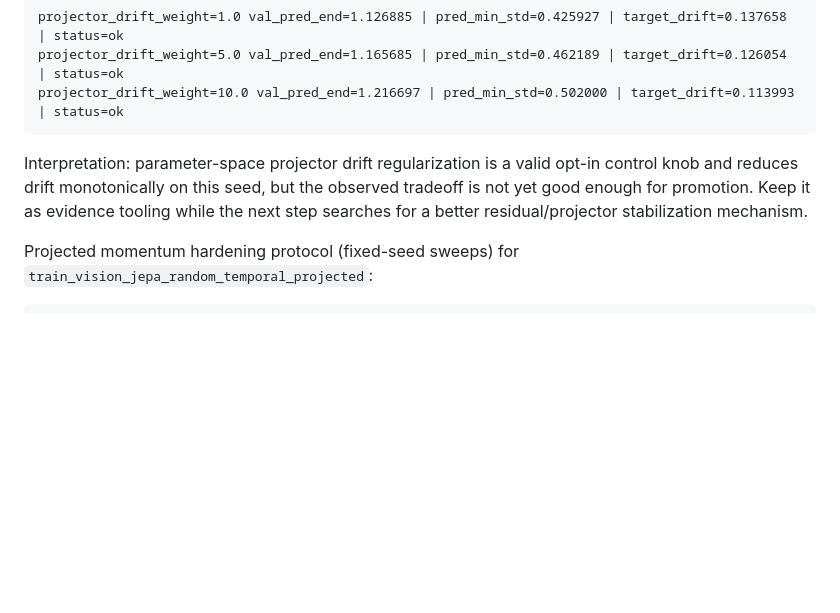
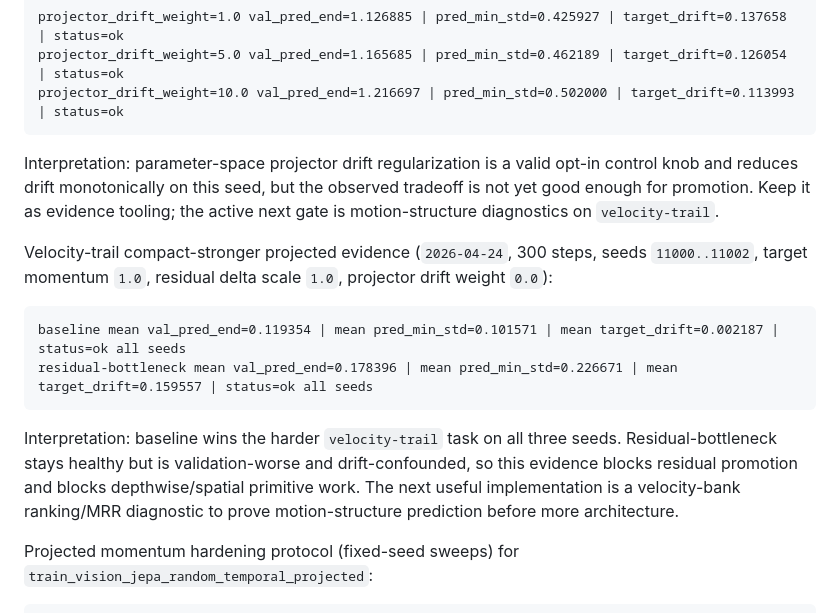
Before and after one commit to ChrisRPL/jepra, a Markdown page: README.md, the part around the change. GitHub-like rendering; blank space fills up the shorter version.

Commit message:
docs: record velocity trail sweep evidence

````diff
--- a/README.md
+++ b/README.md
@@ -131,7 +131,16 @@ projector_drift_weight=5.0 val_pred_end=1.165685 | pred_min_std=0.462189 | targe
 projector_drift_weight=10.0 val_pred_end=1.216697 | pred_min_std=0.502000 | target_drift=0.113993 | status=ok
 ```
 
-Interpretation: parameter-space projector drift regularization is a valid opt-in control knob and reduces drift monotonically on this seed, but the observed tradeoff is not yet good enough for promotion. Keep it as evidence tooling while the next step searches for a better residual/projector stabilization mechanism.
+Interpretation: parameter-space projector drift regularization is a valid opt-in control knob and reduces drift monotonically on this seed, but the observed tradeoff is not yet good enough for promotion. Keep it as evidence tooling; the active next gate is motion-structure diagnostics on `velocity-trail`.
+
+Velocity-trail compact-stronger projected evidence (`2026-04-24`, 300 steps, seeds `11000..11002`, target momentum `1.0`, residual delta scale `1.0`, projector drift weight `0.0`):
+
+```text
+baseline mean val_pred_end=0.119354 | mean pred_min_std=0.101571 | mean target_drift=0.002187 | status=ok all seeds
+residual-bottleneck mean val_pred_end=0.178396 | mean pred_min_std=0.226671 | mean target_drift=0.159557 | status=ok all seeds
+```
+
+Interpretation: baseline wins the harder `velocity-trail` task on all three seeds. Residual-bottleneck stays healthy but is validation-worse and drift-confounded, so this evidence blocks residual promotion and blocks depthwise/spatial primitive work. The next useful implementation is a velocity-bank ranking/MRR diagnostic to prove motion-structure prediction before more architecture.
 
 Projected momentum hardening protocol (fixed-seed sweeps) for `train_vision_jepa_random_temporal_projected`:
 
````
Also changed, not shown: agent-wiki/02-current-repo-state.md (+2 -1 lines), agent-wiki/04-implementation-guidelines-and-next-steps.md (+8 -5 lines).
